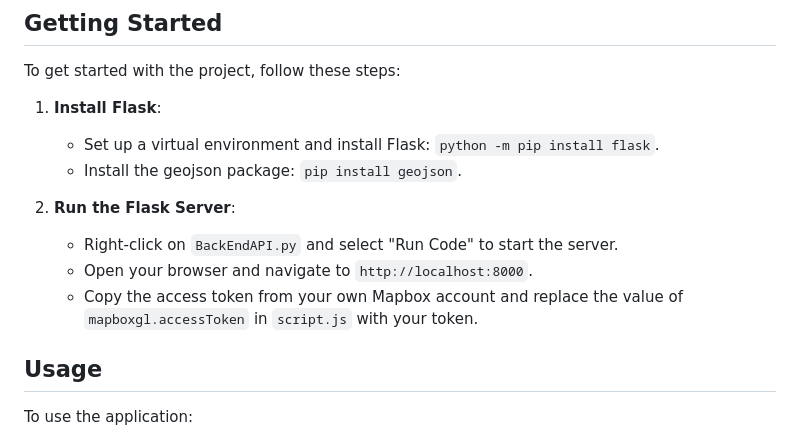
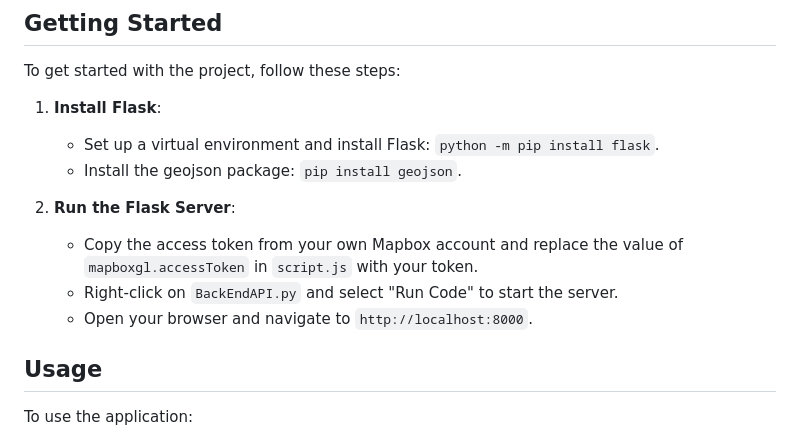
Before and after one commit to marviuss/Distribute-Detailed-Mapping, a Markdown page: README.md, the part around the change. GitHub-like rendering.

Commit message:
Update README.md
fixed explanation

```diff
--- a/README.md
+++ b/README.md
@@ -24,9 +24,10 @@ To get started with the project, follow these steps:
    - Install the geojson package: `pip install geojson`.
 
 2. **Run the Flask Server**:
+   - Copy the access token from your own Mapbox account and replace the value of `mapboxgl.accessToken` in `script.js` with your token.
    - Right-click on `BackEndAPI.py` and select "Run Code" to start the server.
    - Open your browser and navigate to `http://localhost:8000`.
-   - Copy the access token from your own Mapbox account and replace the value of `mapboxgl.accessToken` in `script.js` with your token.
+
 
 ## Usage
 To use the application:
```
